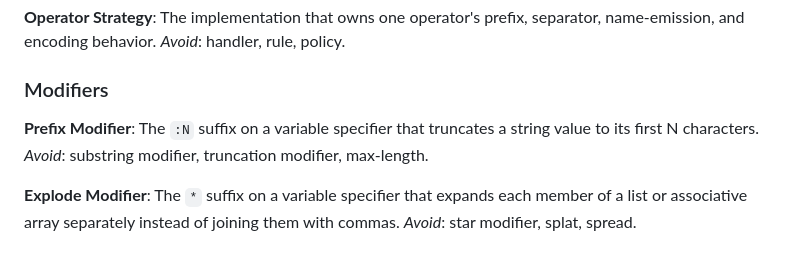
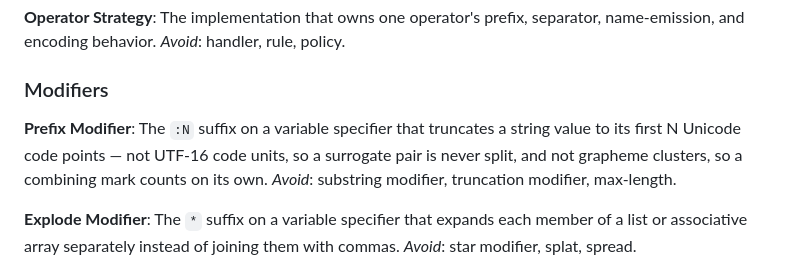
Before and after one commit to brenpike/Chatter.Rest.UriTemplates, a Markdown page: CONTEXT.md, the part around the change. GitHub-like rendering.

Commit message:
docs: state prefix truncation in code points in CONTEXT.md
Found while auditing the rest of the glossary after the review findings on
#49, rather than in review.

The entry said the prefix modifier truncates to the first N characters. In a
.NET glossary "characters" reads as UTF-16 code units, which is not what
`TruncateByCodePoints` does. `Prefix_UnicodeCountsCodePoints` and
`Expand_ValidAstralPlaneValueWithPrefixOne_KeepsTheWholeSurrogatePair` pin the
code-point behavior, and `Prefix_CombiningMark_TruncatesByCodePoint` shows a
combining mark counts on its own rather than folding into a grapheme cluster.
The entry now rules out both wrong readings.

Also verified, and left unchanged because they were already correct: the
example dialogue's claims that an empty list contributes neither value nor
separator while an empty string is a defined value.

Co-Authored-By: Claude Opus 5 (1M context) <noreply@anthropic.com>
Claude-Session: https://claude.ai/code/session_01P2jkPTKYXSpPCqfW3kjybB

```diff
--- a/CONTEXT.md
+++ b/CONTEXT.md
@@ -24,7 +24,10 @@ value is emitted unchanged during expansion. _Avoid_: static text, constant.
 
 ### Modifiers
 
-**Prefix Modifier**: The `:N` suffix on a variable specifier that truncates a string value to its first N characters. _Avoid_: substring modifier, truncation modifier, max-length.
+**Prefix Modifier**: The `:N` suffix on a variable specifier that truncates a
+string value to its first N Unicode code points — not UTF-16 code units, so a
+surrogate pair is never split, and not grapheme clusters, so a combining mark
+counts on its own. _Avoid_: substring modifier, truncation modifier, max-length.
 
 **Explode Modifier**: The `*` suffix on a variable specifier that expands each member of a list or associative array separately instead of joining them with commas. _Avoid_: star modifier, splat, spread.
 
```
